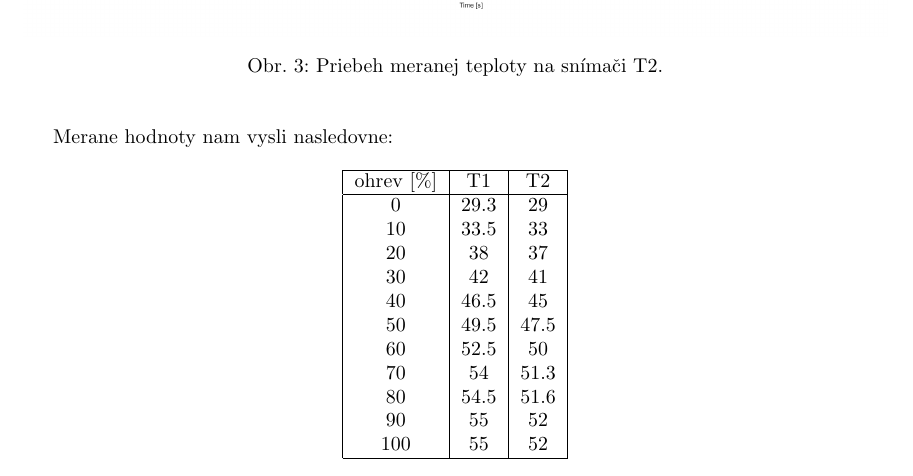
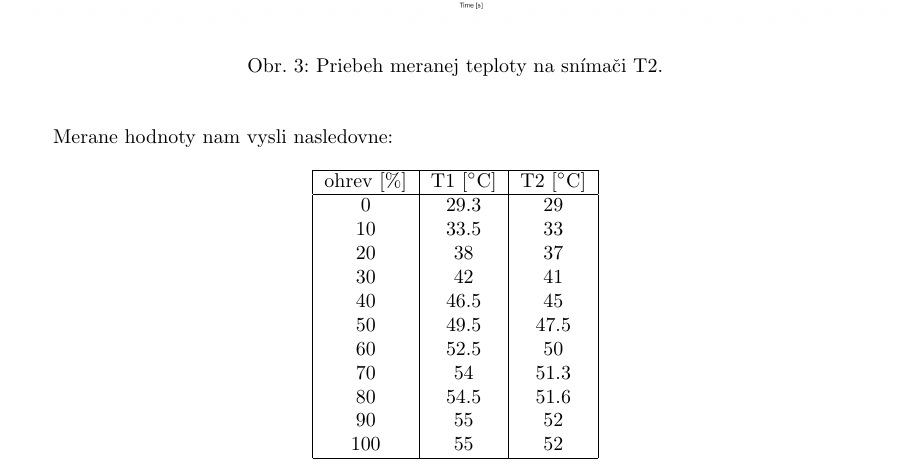
Before and after one commit to Fildo7525/SPZadanie11, a LaTeX document (main.tex): part of page 5 of 10, cut so that both start at the same text. Compiled offline with pdfLaTeX.

Commit message:
tabulka: stupne celzia
Signed-off-by: Filip Lobpreis <f.lobpreis@gmail.com>

```diff
--- a/main.tex
+++ b/main.tex
@@ -101,7 +101,7 @@ Merane hodnoty nam vysli nasledovne:
 \begin{center}
 \begin{tabular}{ |c|c|c| }
  \hline
- ohrev [\%] & T1 & T2 \\
+ ohrev [\%] & T1 [$^\circ $C] & T2 [$^\circ $C] \\
  \hline
    0 & 29.3 & 29 \\
   10 & 33.5 & 33 \\
```
